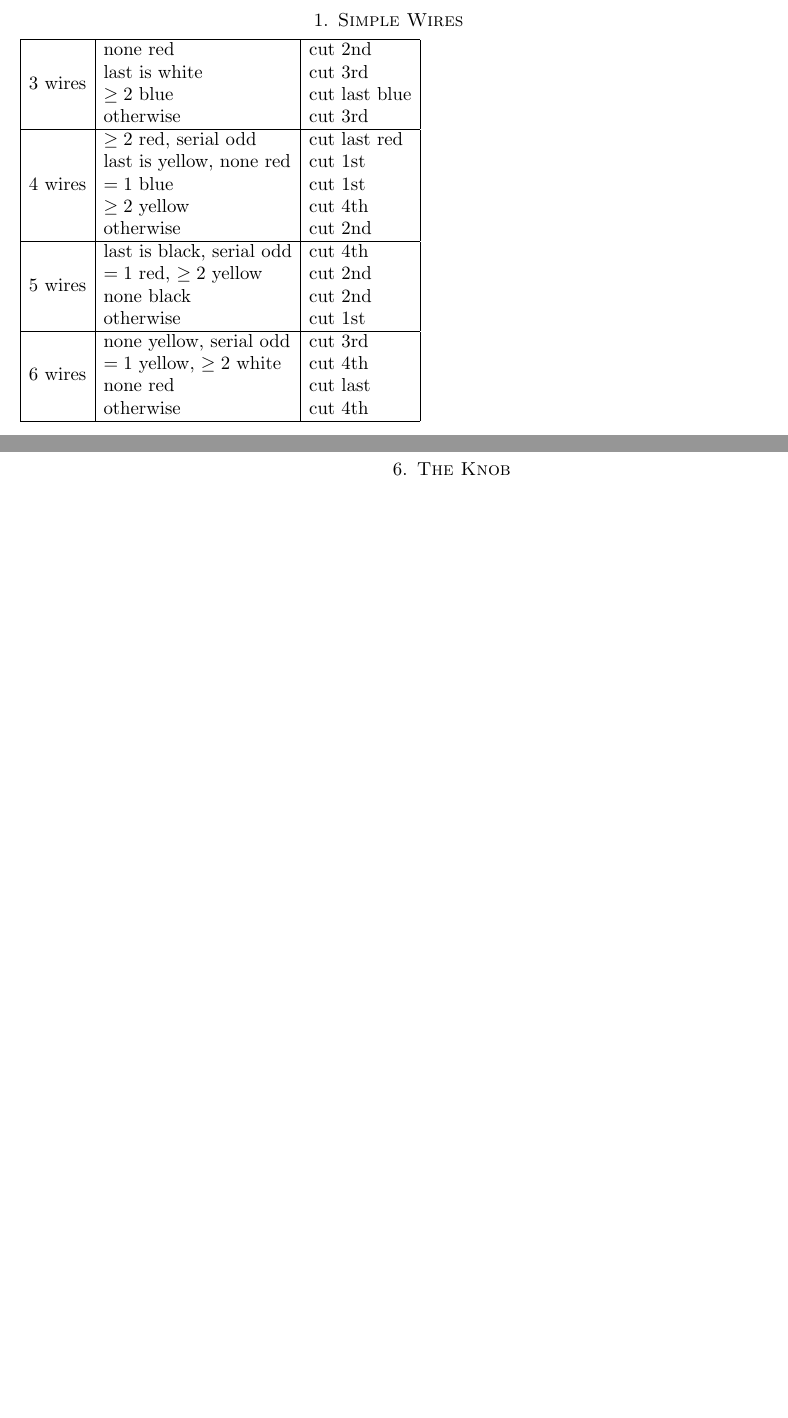
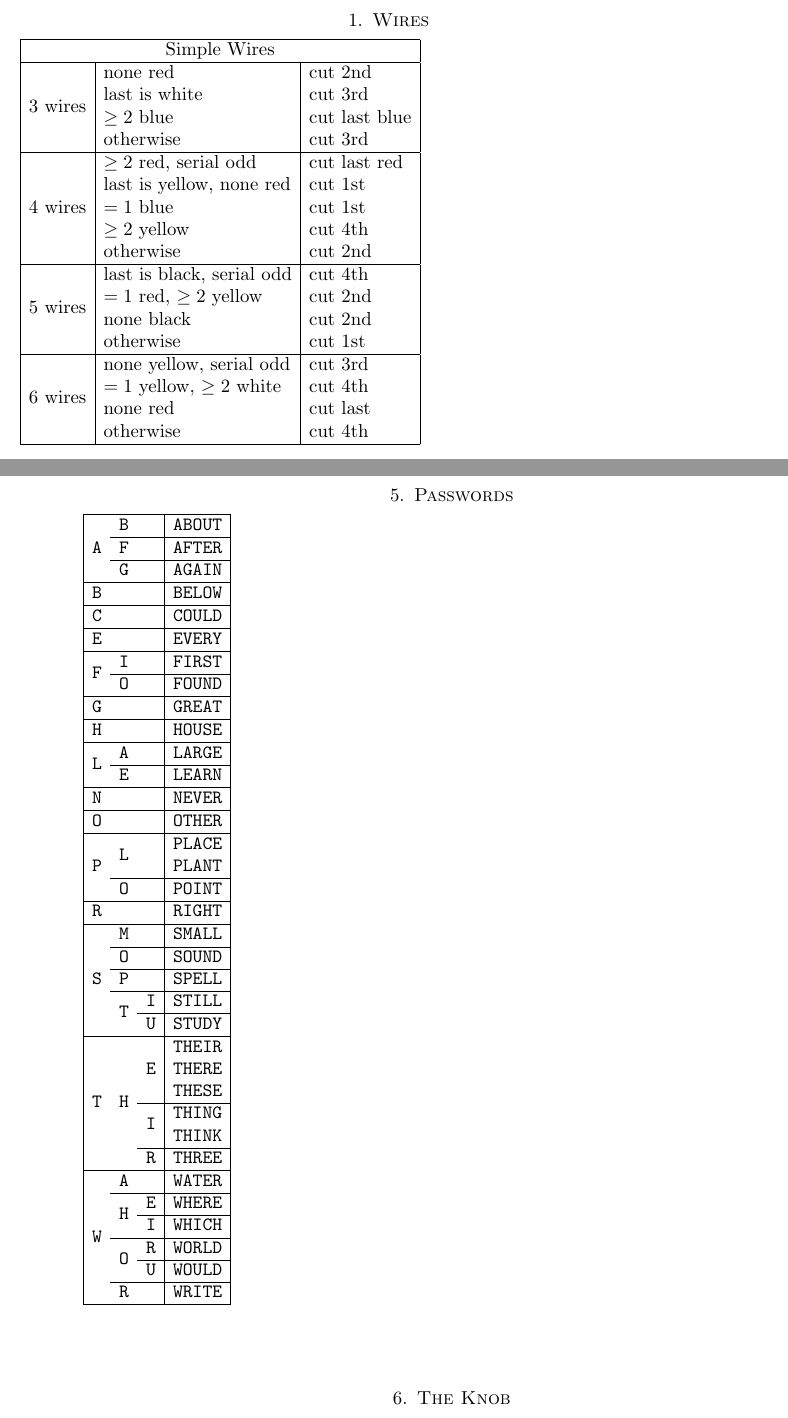
Before and after one commit to mdsteele/keeptalking, a LaTeX paper (manual.tex): two parts of pages 1 and 4 of 4 before the commit and two parts of pages 1 and 6 of 7 after it, joined at a grey line, cut at the place of the change, the shorter picture padded with empty space. Compiled offline with pdfLaTeX.

Commit message:
Add panel wires and password modules

```diff
--- a/manual.tex
+++ b/manual.tex
@@ -13,9 +13,11 @@
 
 
 
-\section{Simple Wires}
+\section{Wires}
 
 \begin{tabular}{|l|l|l|}
+\hline
+\multicolumn{3}{|c|}{Simple Wires} \\
 \hline
 \multirow{4}{*}{3 wires} & none red                    & cut 2nd \\
                          & last is white               & cut 3rd \\
@@ -242,6 +260,85 @@ YOUR    & ``why oh yoo arr'' \\
 
 
 
+\section{Passwords}
+
+\begin{tabular}{|ccc|c|}
+\hline
+\multirow{3}{*}{\texttt{A}} & \texttt{B} & & \texttt{ABOUT} \\
+\cline{2-4}
+                            & \texttt{F} & & \texttt{AFTER} \\
+\cline{2-4}
+                            & \texttt{G} & & \texttt{AGAIN} \\
+\hline
+\texttt{B} & & & \texttt{BELOW} \\
+\hline
+\texttt{C} & & & \texttt{COULD} \\
+\hline
+\texttt{E} & & & \texttt{EVERY} \\
+\hline
+\multirow{2}{*}{\texttt{F}} & \texttt{I} & & \texttt{FIRST} \\
+\cline{2-4}
+                            & \texttt{O} & & \texttt{FOUND} \\
+\hline
+\texttt{G} & & & \texttt{GREAT} \\
+\hline
+\texttt{H} & & & \texttt{HOUSE} \\
+\hline
+\multirow{2}{*}{\texttt{L}} & \texttt{A} & & \texttt{LARGE} \\
+\cline{2-4}
+                            & \texttt{E} & & \texttt{LEARN} \\
+\hline
+\texttt{N} & & & \texttt{NEVER} \\
+\hline
+\texttt{O} & & & \texttt{OTHER} \\
+\hline
+\multirow{3}{*}{\texttt{P}} & \multirow{2}{*}{\texttt{L}} & & \texttt{PLACE} \\
+                            &                             & & \texttt{PLANT} \\
+\cline{2-4}
+                            & \texttt{O} & & \texttt{POINT} \\
+\hline
+\texttt{R} & & & \texttt{RIGHT} \\
+\hline
+\multirow{5}{*}{\texttt{S}} & \texttt{M} & & \texttt{SMALL} \\
+\cline{2-4}
+                            & \texttt{O} & & \texttt{SOUND} \\
+\cline{2-4}
+                            & \texttt{P} & & \texttt{SPELL} \\
+\cline{2-4}
+                            & \multirow{2}{*}{\texttt{T}}
+                              & \texttt{I} & \texttt{STILL} \\
+\cline{3-4}
+                            & & \texttt{U} & \texttt{STUDY} \\
+\hline
+\multirow{6}{*}{\texttt{T}} & \multirow{6}{*}{\texttt{H}} &
+    \multirow{3}{*}{\texttt{E}} & \texttt{THEIR} \\
+                            & & & \texttt{THERE} \\
+                            & & & \texttt{THESE} \\
+\cline{3-4}
+                            &                             &
+    \multirow{2}{*}{\texttt{I}} & \texttt{THING} \\
+                            & & & \texttt{THINK} \\
+\cline{3-4}
+                            &                             &
+    \texttt{R}                  & \texttt{THREE} \\
+\hline
+\multirow{6}{*}{\texttt{W}} & \texttt{A} & & \texttt{WATER} \\
+\cline{2-4}
+                            & \multirow{2}{*}{\texttt{H}} & \texttt{E} & \texttt{WHERE} \\
+\cline{3-4}
+                            &                             & \texttt{I} & \texttt{WHICH} \\
+\cline{2-4}
+                            & \multirow{2}{*}{\texttt{O}} & \texttt{R} & \texttt{WORLD} \\
+\cline{3-4}
+                            &                             & \texttt{U} & \texttt{WOULD} \\
+\cline{2-4}
+                            & \texttt{R} & & \texttt{WRITE} \\
+\hline
+\end{tabular}
+
+
+
+
 \section{The Knob}
 
 Defuser: Read fourth and fifth lights of top row, then of bottom row (off $=
```
Also changed, not shown: manual.tex (24 more changed lines).
